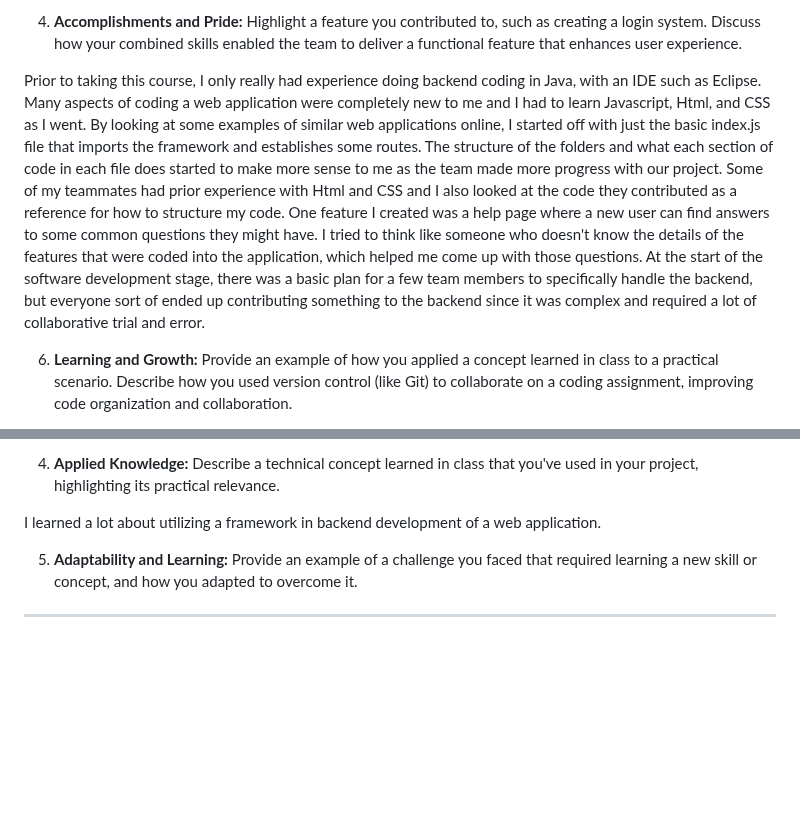
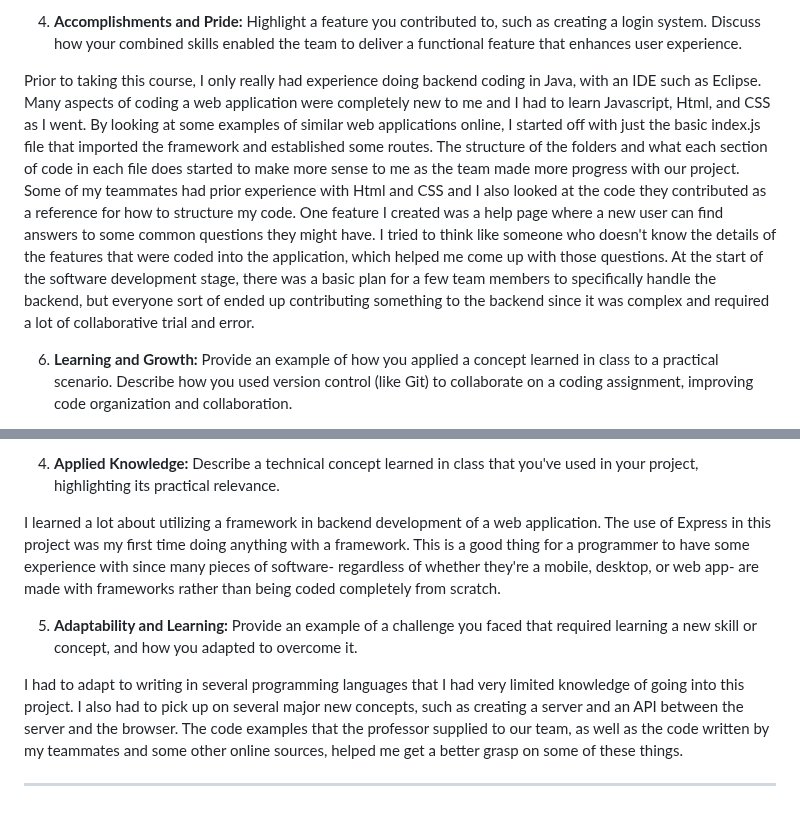
Before and after one commit to Natalie-Zi/csci401w-TaskCenterApp, a Markdown page: Assignment/5-final-team-deliverable/template.md, 2 parts joined by grey strips. Rendered like a GitHub page; blank space fills up the shorter version.

```diff
--- a/Assignment/5-final-team-deliverable/template.md
+++ b/Assignment/5-final-team-deliverable/template.md
@@ -37,7 +37,7 @@ Implementation of the login system and account registration went fairly smoothly
 4. **Accomplishments and Pride:**
    Highlight a feature you contributed to, such as creating a login system. Discuss how your combined skills enabled the team to deliver a functional feature that enhances user experience.
 
-Prior to taking this course, I only really had experience doing backend coding in Java, with an IDE such as Eclipse. Many aspects of coding a web application were completely new to me and I had to learn Javascript, Html, and CSS as I went. By looking at some examples of similar web applications online, I started off with just the basic index.js file that imports the framework and establishes some routes. The structure of the folders and what each section of code in each file does started to make more sense to me as the team made more progress with our project. Some of my teammates had prior experience with Html and CSS and I also looked at the code they contributed as a reference for how to structure my code. One feature I created was a help page where a new user can find answers to some common questions they might have. I tried to think like someone who doesn't know the details of the features that were coded into the application, which helped me come up with those questions. At the start of the software development stage, there was a basic plan for a few team members to specifically handle the backend, but everyone sort of ended up contributing something to the backend since it was complex and required a lot of collaborative trial and error.
+Prior to taking this course, I only really had experience doing backend coding in Java, with an IDE such as Eclipse. Many aspects of coding a web application were completely new to me and I had to learn Javascript, Html, and CSS as I went. By looking at some examples of similar web applications online, I started off with just the basic index.js file that imported the framework and established some routes. The structure of the folders and what each section of code in each file does started to make more sense to me as the team made more progress with our project. Some of my teammates had prior experience with Html and CSS and I also looked at the code they contributed as a reference for how to structure my code. One feature I created was a help page where a new user can find answers to some common questions they might have. I tried to think like someone who doesn't know the details of the features that were coded into the application, which helped me come up with those questions. At the start of the software development stage, there was a basic plan for a few team members to specifically handle the backend, but everyone sort of ended up contributing something to the backend since it was complex and required a lot of collaborative trial and error.
 
 6. **Learning and Growth:**
    Provide an example of how you applied a concept learned in class to a practical scenario. Describe how you used version control (like Git) to collaborate on a coding assignment, improving code organization and collaboration.
@@ -97,10 +97,10 @@ I contributed to the project by writing code for a help page where a new user ca
 
 4. **Applied Knowledge:** Describe a technical concept learned in class that you've used in your project, highlighting its practical relevance.
 
-I learned a lot about utilizing a framework in backend development of a web application.
+I learned a lot about utilizing a framework in backend development of a web application. The use of Express in this project was my first time doing anything with a framework. This is a good thing for a programmer to have some experience with since many pieces of software- regardless of whether they're a mobile, desktop, or web app- are made with frameworks rather than being coded completely from scratch.
 
 5. **Adaptability and Learning:** Provide an example of a challenge you faced that required learning a new skill or concept, and how you adapted to overcome it.
 
-
+I had to adapt to writing in several programming languages that I had very limited knowledge of going into this project. I also had to pick up on several major new concepts, such as creating a server and an API between the server and the browser. The code examples that the professor supplied to our team, as well as the code written by my teammates and some other online sources, helped me get a better grasp on some of these things.
 
 ---
```
